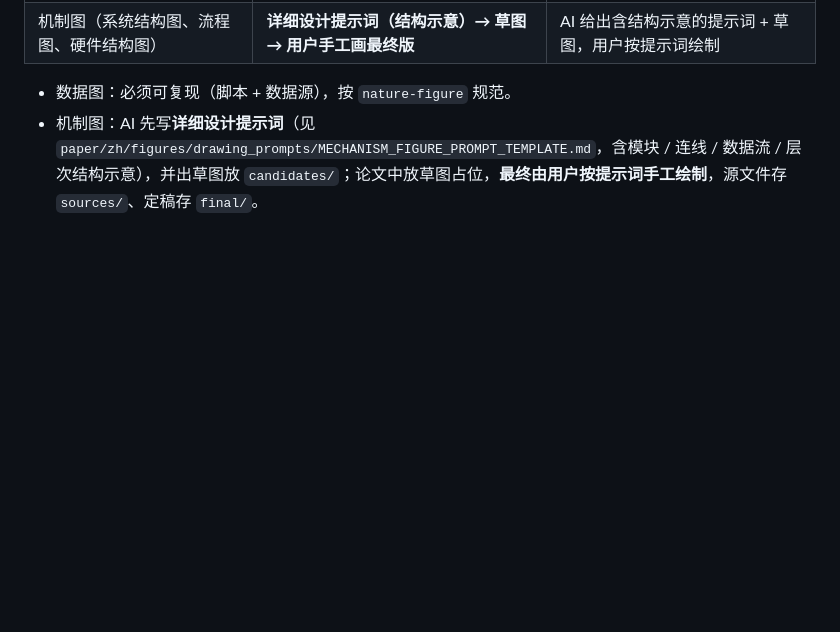
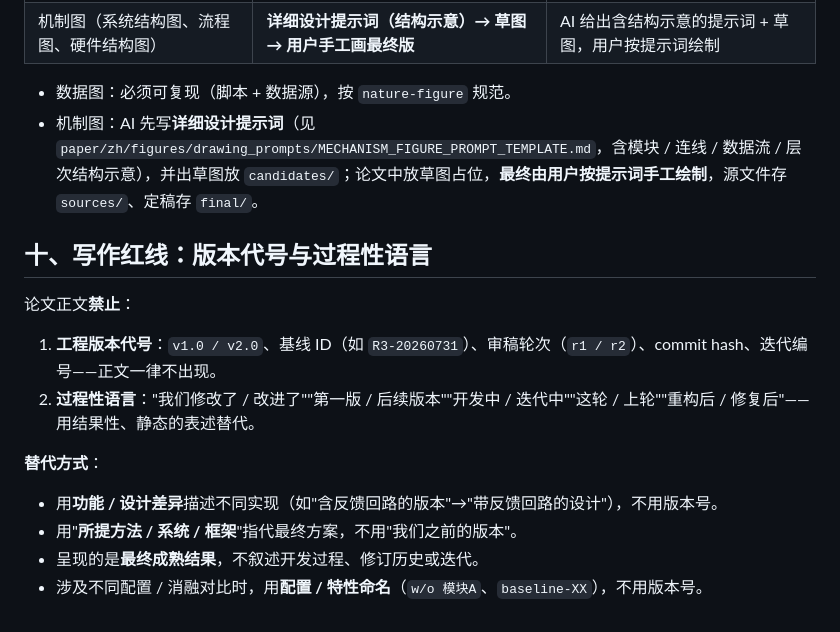
Before and after one commit to Toylog123/Project-Structure-Template, a Markdown page: skills/user-paper-style/SKILL.md, the part around the change. Rendered like a GitHub page; blank space fills up the shorter version.

Commit message:
docs: 论文写作红线——正文禁用工程版本代号与过程性语言

```diff
--- a/skills/user-paper-style/SKILL.md
+++ b/skills/user-paper-style/SKILL.md
@@ -102,3 +102,17 @@ description: 项目文档写作规范——适用于论文、技术说明、报
 
 - 数据图：必须可复现（脚本 + 数据源），按 `nature-figure` 规范。
 - 机制图：AI 先写**详细设计提示词**（见 `paper/zh/figures/drawing_prompts/MECHANISM_FIGURE_PROMPT_TEMPLATE.md`，含模块 / 连线 / 数据流 / 层次结构示意），并出草图放 `candidates/`；论文中放草图占位，**最终由用户按提示词手工绘制**，源文件存 `sources/`、定稿存 `final/`。
+
+## 十、写作红线：版本代号与过程性语言
+
+论文正文**禁止**：
+
+1. **工程版本代号**：`v1.0 / v2.0`、基线 ID（如 `R3-20260731`）、审稿轮次（`r1 / r2`）、commit hash、迭代编号——正文一律不出现。
+2. **过程性语言**："我们修改了 / 改进了""第一版 / 后续版本""开发中 / 迭代中""这轮 / 上轮""重构后 / 修复后"——用结果性、静态的表述替代。
+
+**替代方式**：
+
+- 用**功能 / 设计差异**描述不同实现（如"含反馈回路的版本"→"带反馈回路的设计"），不用版本号。
+- 用"**所提方法 / 系统 / 框架**"指代最终方案，不用"我们之前的版本"。
+- 呈现的是**最终成熟结果**，不叙述开发过程、修订历史或迭代。
+- 涉及不同配置 / 消融对比时，用**配置 / 特性命名**（`w/o 模块A`、`baseline-XX`），不用版本号。
```
Also changed, not shown: 1 other file.
